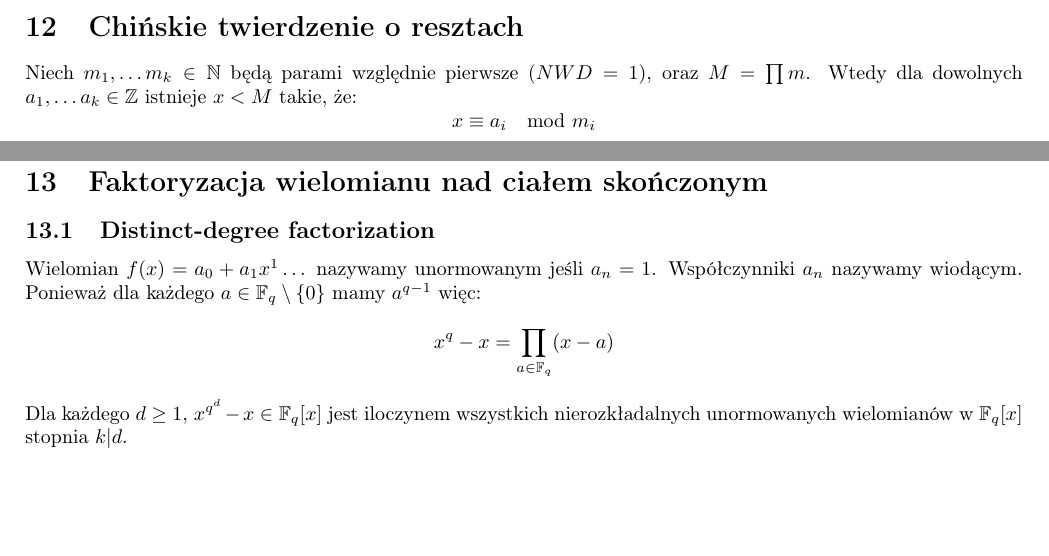
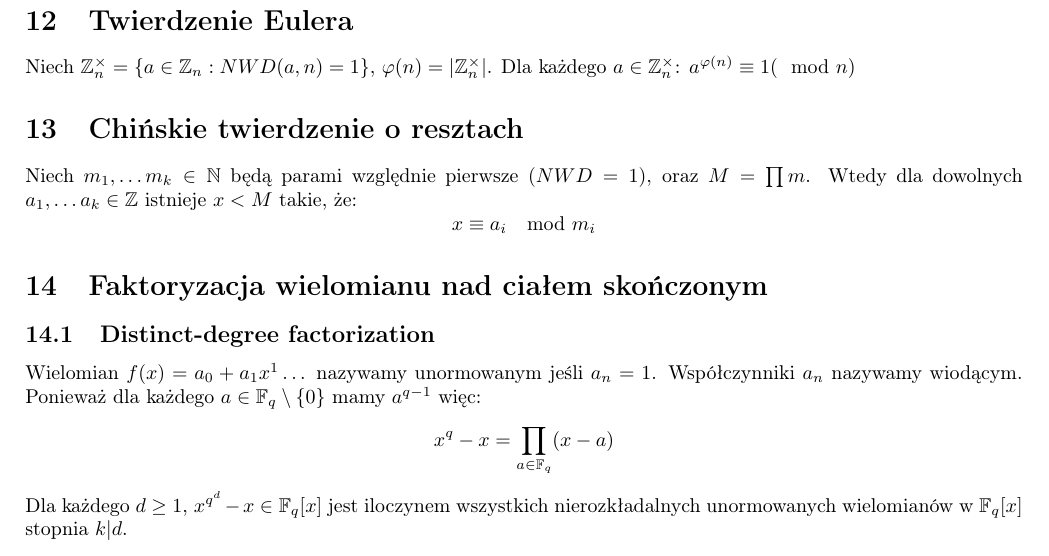
Before and after one commit to TCA166/notes, a LaTeX document (eatl/eatl.tex): two parts of pages 5 and 6 of 6 before the commit and part of page 6 of 6 after it, the two joined at a grey line, cut at the place of the change, the shorter picture padded with empty space. Compiled offline with pdfLaTeX.

Commit message:
dod. tw. eulera

```diff
--- a/eatl/eatl.tex
+++ b/eatl/eatl.tex
@@ -324,6 +324,12 @@ $$
 $$
 Zatem $4$ nie jest liczbą pierwszą.
 
+\section{Twierdzenie Eulera}
+
+Niech $\mathbb{Z}_n^\times = \{a \in \mathbb{Z}_n : NWD(a,n) = 1\}$,
+$\varphi(n) = |\mathbb{Z}_n^\times|$. Dla każdego $a \in \mathbb{Z}_n^\times$:
+$a^{\varphi(n)} \equiv 1 (\mod n)$
+
 \section{Chińskie twierdzenie o resztach}
 
 Niech $m_1, \dots m_k \in \mathbb{N}$ będą parami względnie pierwsze
```
Also changed, not shown: eatl/eatl.pdf.
